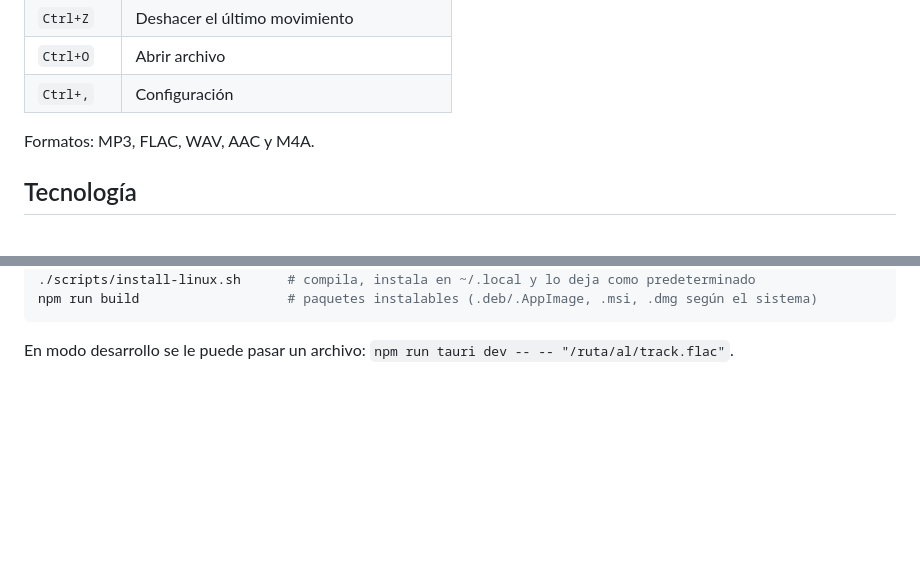
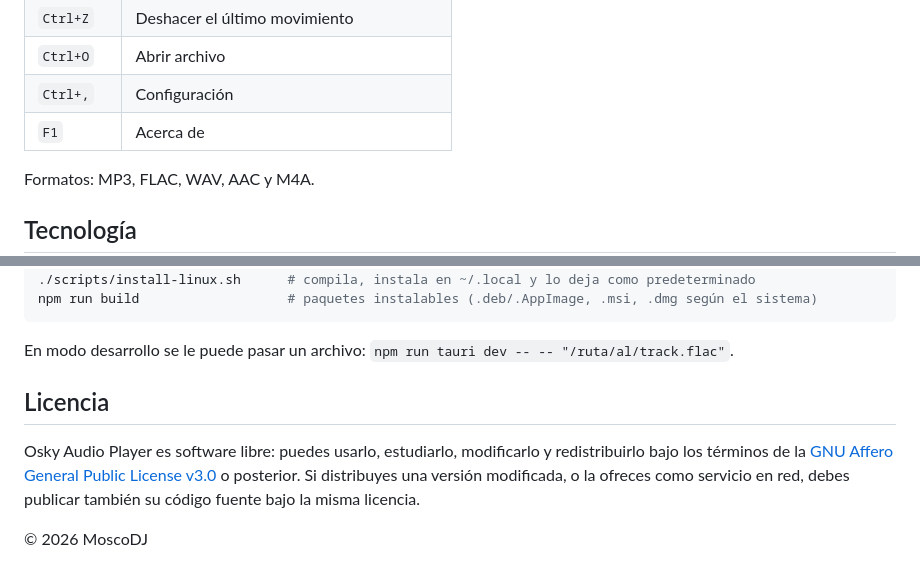
Before and after one commit to MoscoDJ/osky-audio-player, a Markdown page: README.md, 2 parts joined by grey strips. GitHub-like rendering; blank space fills up the shorter version.

```diff
--- a/README.md
+++ b/README.md
@@ -48,6 +57,7 @@ entre ventanas del explorador, ni archivos duplicados por un mal arrastre.
 | `Ctrl+Z` | Deshacer el último movimiento |
 | `Ctrl+O` | Abrir archivo |
 | `Ctrl+,` | Configuración |
+| `F1` | Acerca de |
 
 Formatos: MP3, FLAC, WAV, AAC y M4A.
 
@@ -91,3 +101,13 @@ npm run build                   # paquetes instalables (.deb/.AppImage, .msi, .d
 
 En modo desarrollo se le puede pasar un archivo:
 `npm run tauri dev -- -- "/ruta/al/track.flac"`.
+
+## Licencia
+
+Osky Audio Player es software libre: puedes usarlo, estudiarlo, modificarlo y
+redistribuirlo bajo los términos de la
+[GNU Affero General Public License v3.0](LICENSE) o posterior. Si distribuyes
+una versión modificada, o la ofreces como servicio en red, debes publicar
+también su código fuente bajo la misma licencia.
+
+© 2026 MoscoDJ
```
Also changed, not shown: other parts of README.md (+9 -0 lines), docs/screenshots/acerca-de.png (added), docs/screenshots/configuracion.png (added), docs/screenshots/reproductor.png (added), 12 other files.
